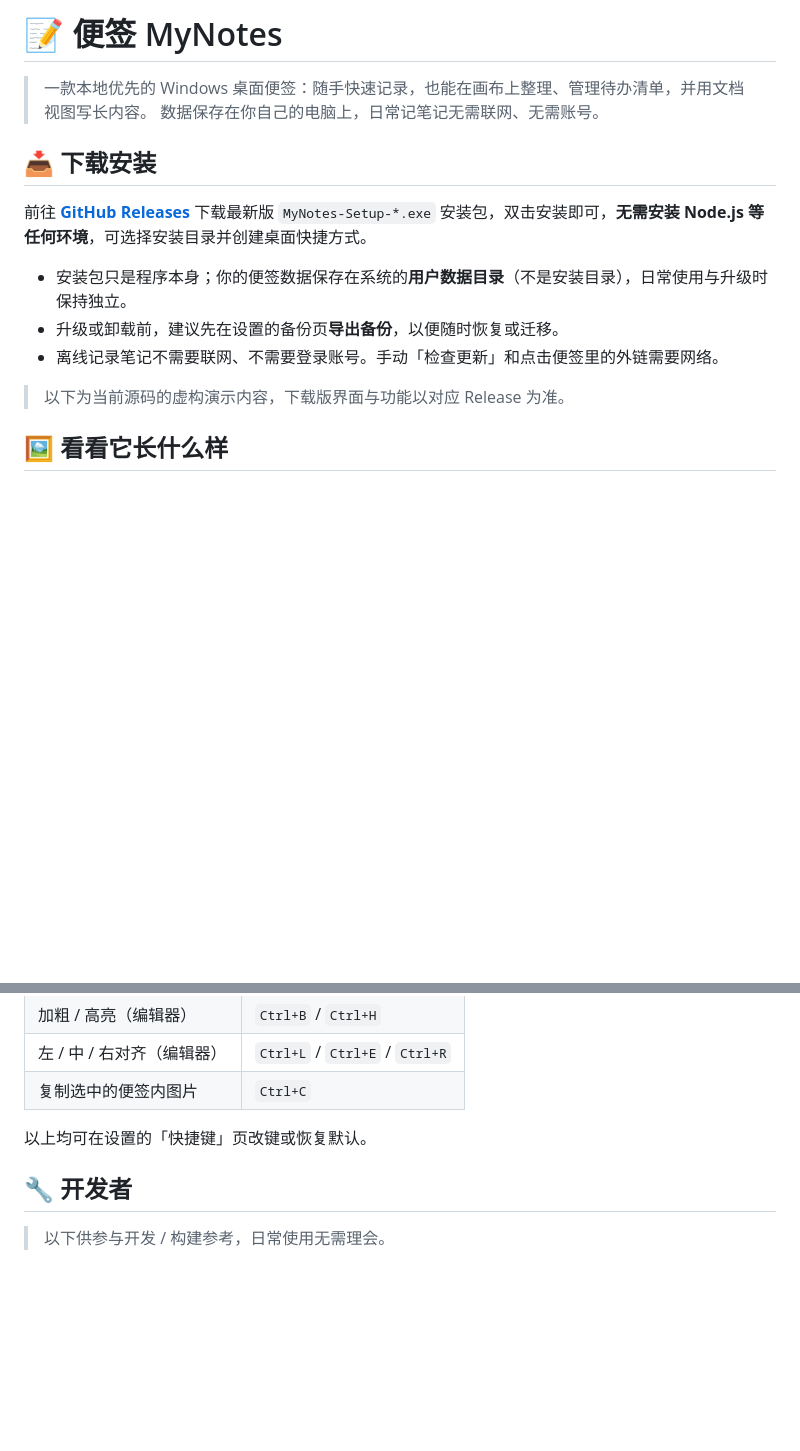
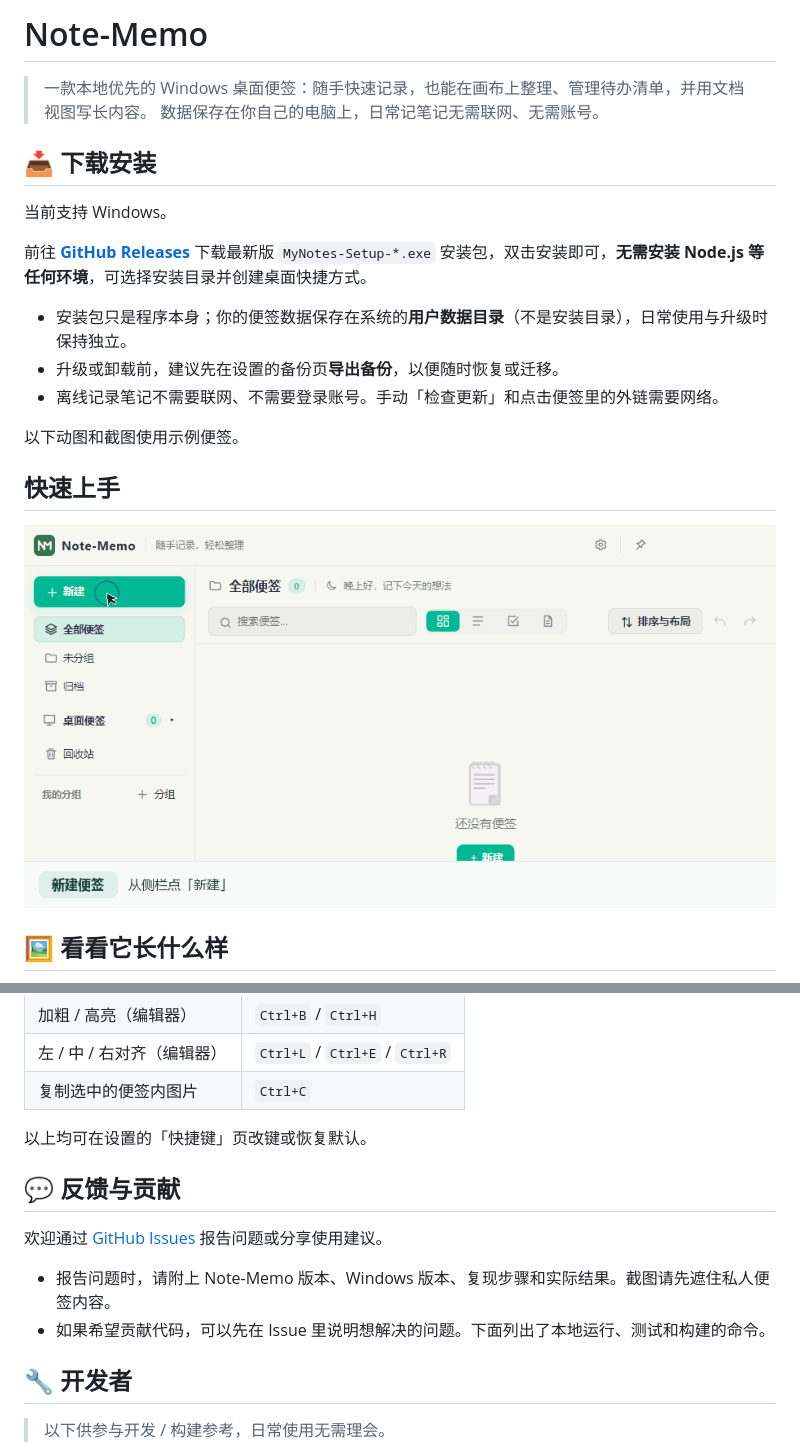
Before and after one commit to LucasRiver9527/Note-Memo, a Markdown page: README.md, 2 parts joined by grey strips. Drawn GitHub-style; pictures changed too: docs/images/quick-start.gif (added); blank space fills up the shorter version.

Commit message:
docs: improve Note-Memo quick start

```diff
--- a/README.md
+++ b/README.md
@@ -1,9 +1,11 @@
-# 📝 便签 MyNotes
+# Note-Memo
 
 > 一款本地优先的 Windows 桌面便签：随手快速记录，也能在画布上整理、管理待办清单，并用文档视图写长内容。
 > 数据保存在你自己的电脑上，日常记笔记无需联网、无需账号。
 
 ## 📥 下载安装
+
+当前支持 Windows。
 
 前往 **[GitHub Releases](https://github.com/LucasRiver9527/Note-Memo/releases)** 下载最新版 `MyNotes-Setup-*.exe` 安装包，双击安装即可，**无需安装 Node.js 等任何环境**，可选择安装目录并创建桌面快捷方式。
 
@@ -11,7 +13,11 @@
 - 升级或卸载前，建议先在设置的备份页**导出备份**，以便随时恢复或迁移。
 - 离线记录笔记不需要联网、不需要登录账号。手动「检查更新」和点击便签里的外链需要网络。
 
-> 以下为当前源码的虚构演示内容，下载版界面与功能以对应 Release 为准。
+以下动图和截图使用示例便签。
+
+## 快速上手
+
+![Note-Memo 演示：新建便签、写下周末计划、钉到桌面](./docs/images/quick-start.gif)
 
 ## 🖼️ 看看它长什么样
 
@@ -95,6 +101,13 @@
 
 以上均可在设置的「快捷键」页改键或恢复默认。
 
+## 💬 反馈与贡献
+
+欢迎通过 [GitHub Issues](https://github.com/LucasRiver9527/Note-Memo/issues) 报告问题或分享使用建议。
+
+- 报告问题时，请附上 Note-Memo 版本、Windows 版本、复现步骤和实际结果。截图请先遮住私人便签内容。
+- 如果希望贡献代码，可以先在 Issue 里说明想解决的问题。下面列出了本地运行、测试和构建的命令。
+
 ## 🔧 开发者
 
 > 以下供参与开发 / 构建参考，日常使用无需理会。
```
